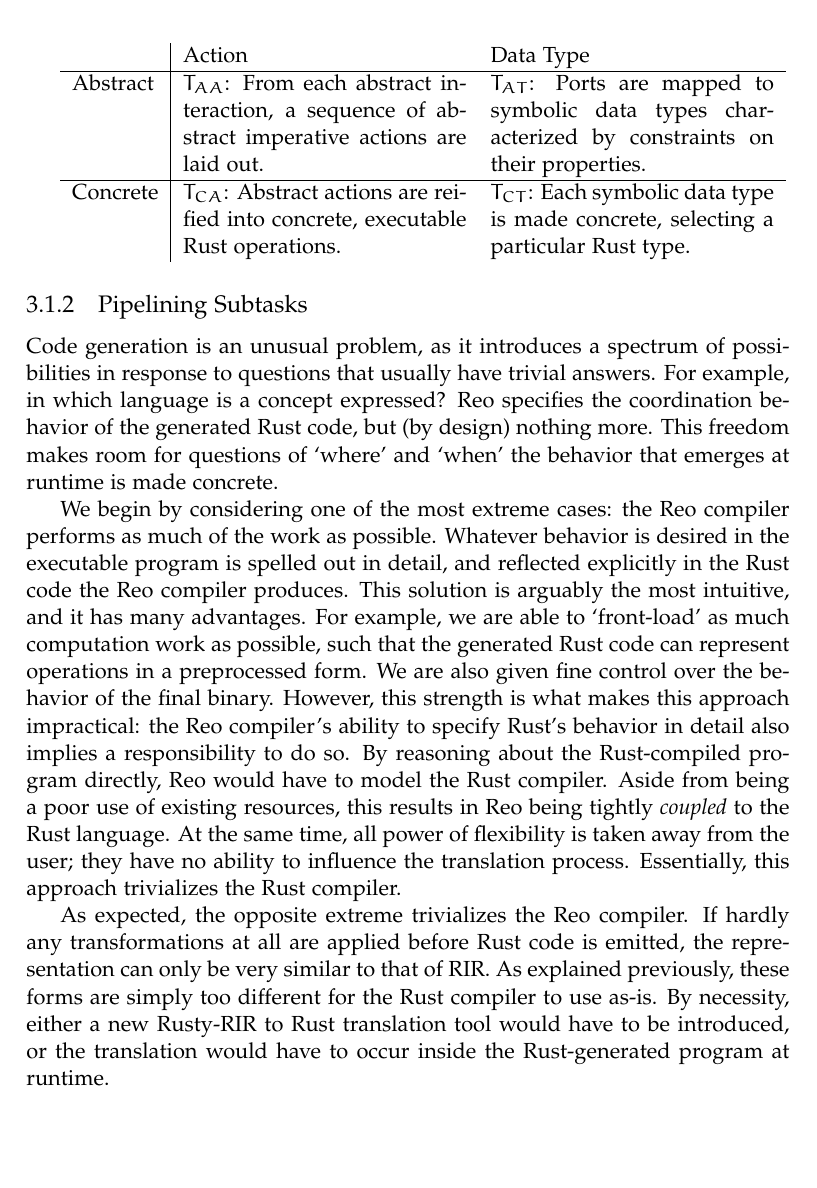
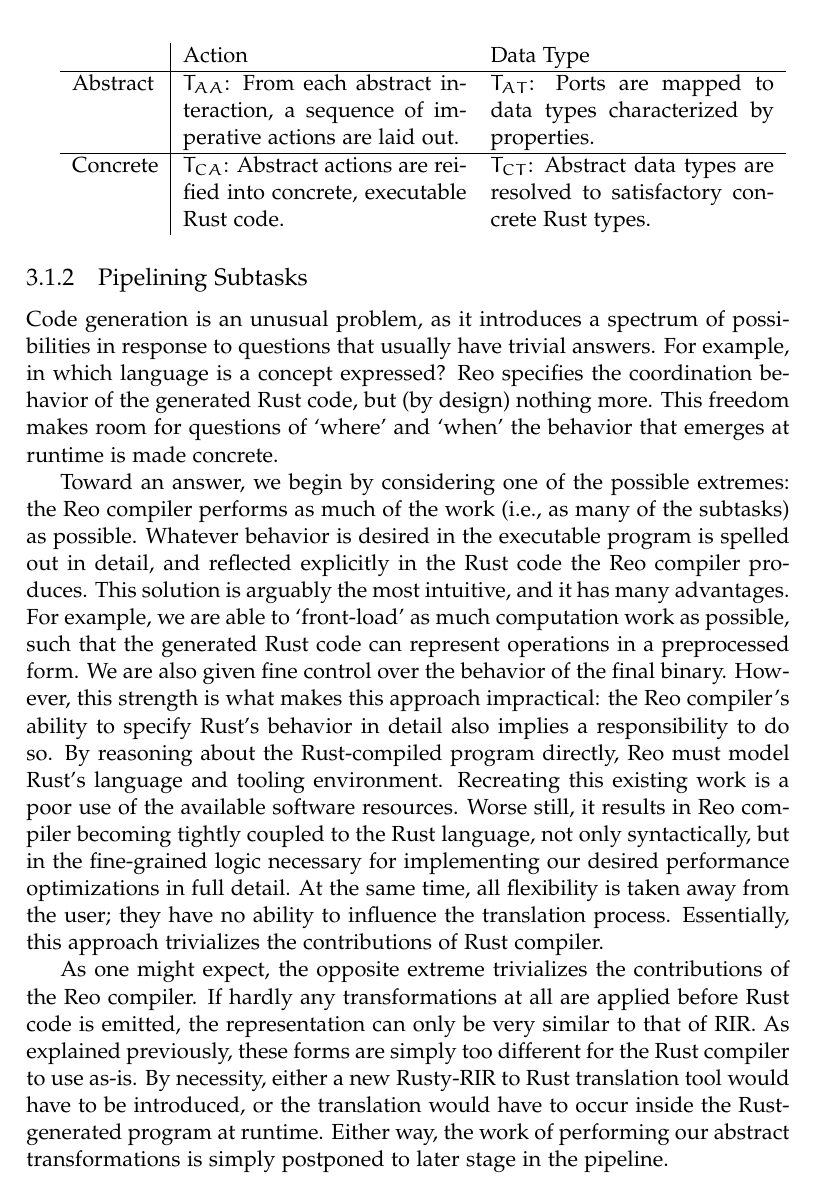
Before and after one commit to sirkibsirkib/msc_latex, a LaTeX thesis (main.tex, which reads parts/contributions/protocol_translation.tex): part of page 33 of 124, cut so that both start at the same text, the shorter picture padded with empty space. Compiled offline with pdfLaTeX.

Commit message:
hyphen tasticc

```diff
--- a/parts/contributions/protocol_translation.tex
+++ b/parts/contributions/protocol_translation.tex
@@ -59,9 +59,9 @@ Ultimately, we partition the task of translating from RIR to Rust as four subtas
 \begin{tabular}{l|p{5cm}p{5cm}}
 	& Action & Data Type \\
 	\hline
-	Abstract & $T_{AA}$: From each abstract interaction, a sequence of abstract imperative actions are laid out. & $T_{AT}$: Ports are mapped to symbolic data types characterized by constraints on their properties. \\
+	Abstract & $T_{AA}$: From each abstract interaction, a sequence of imperative actions are laid out. & $T_{AT}$: Ports are mapped to data types characterized by properties. \\
 	\hline
-	Concrete & $T_{CA}$: Abstract actions are reified into concrete, executable Rust operations. & $T_{CT}$: Each symbolic data type is made concrete, selecting a particular Rust type.
+	Concrete & $T_{CA}$: Abstract actions are reified into concrete, executable Rust code. & $T_{CT}$: Abstract data types are resolved to satisfactory concrete Rust types.
 \end{tabular}
 
 
@@ -83,9 +83,9 @@ Ultimately, we partition the task of translating from RIR to Rust as four subtas
 
 Code generation is an unusual problem, as it introduces a spectrum of possibilities in response to questions that usually have trivial answers. For example, in which language is a concept expressed? Reo specifies the coordination behavior of the generated Rust code, but (by design) nothing more. This freedom makes room for questions of `where' and `when' the behavior that emerges at runtime is made concrete.
 
-We begin by considering one of the most extreme cases: the Reo compiler performs as much of the work as possible. Whatever behavior is desired in the executable program is spelled out in detail, and reflected explicitly in the Rust code the Reo compiler produces. This solution is arguably the most intuitive, and it has many advantages. For example, we are able to `front-load' as much computation work as possible, such that the generated Rust code can represent operations in a preprocessed form. We are also given fine control over the behavior of the final binary. However, this strength is what makes this approach impractical: the Reo compiler's ability to specify Rust's behavior in detail also implies a responsibility to do so. By reasoning about the Rust-compiled program directly, Reo would have to model the Rust compiler. Aside from being a poor use of existing resources, this results in Reo being tightly \textit{coupled} to the Rust language. At the same time, all power of flexibility is taken away from the user; they have no ability to influence the translation process. Essentially, this approach trivializes the Rust compiler.
+Toward an answer, we begin by considering one of the possible extremes: the Reo compiler performs as much of the work (i.e., as many of the subtasks) as possible. Whatever behavior is desired in the executable program is spelled out in detail, and reflected explicitly in the Rust code the Reo compiler produces. This solution is arguably the most intuitive, and it has many advantages. For example, we are able to `front-load' as much computation work as possible, such that the generated Rust code can represent operations in a preprocessed form. We are also given fine control over the behavior of the final binary. However, this strength is what makes this approach impractical: the Reo compiler's ability to specify Rust's behavior in detail also implies a responsibility to do so. By reasoning about the Rust-compiled program directly, Reo must model Rust's language and tooling environment. Recreating this existing work is a poor use of the available software resources. Worse still, it results in Reo compiler becoming tightly coupled to the Rust language, not only syntactically, but in the fine-grained logic necessary for implementing our desired performance optimizations in full detail. At the same time, all flexibility is taken away from the user; they have no ability to influence the translation process. Essentially, this approach trivializes the contributions of Rust compiler.
 
-As expected, the opposite extreme trivializes the Reo compiler. If hardly any transformations at all are applied before Rust code is emitted, the representation can only be very similar to that of RIR. As explained previously, these forms are simply too different for the Rust compiler to use as-is. By necessity, either a new Rusty-RIR to Rust translation tool would have to be introduced, or the translation would have to occur inside the Rust-generated program at runtime.
+As one might expect, the opposite extreme trivializes the contributions of the Reo compiler. If hardly any transformations at all are applied before Rust code is emitted, the representation can only be very similar to that of RIR. As explained previously, these forms are simply too different for the Rust compiler to use as-is. By necessity, either a new Rusty-RIR to Rust translation tool would have to be introduced, or the translation would have to occur inside the Rust-generated program at runtime. Either way, the work of performing our abstract transformations is simply postponed to later stage in the pipeline.
 
 Between these extremes there is a vast spectrum. Ultimately, we wish to choose a balance that partitions the work between the compilers of Reo and Rust in a manner that befits the interests of the language, minimizing the extent to which Reo models Rust or vice versa. Section~\ref{sec:sub_tasks} touched on the observation that a portion of the work in translating from RIR to Rust is common to other imperative language targets. Our solution is for the Reo compiler to perform only the `abstract' subtasks ($T_{AA}$, $T_{TA}$), translating RIR to a form for which imperative computation is natural, but is otherwise as target-language agnostic as possible. Behavior is represented symbolically for the Rust compiler to make concrete. Clearly, this abstract representation must be understood by both Reo and Rust compilers, as it is the representation that crosses the boundary between their steps in the pipeline. Section~\ref{sec:imperative_form_sec} to follow defines this representation as \textit{imperative form}, embodying the behavior of an abstract imperative language.
 
```
Also changed, not shown: main.pdf.
